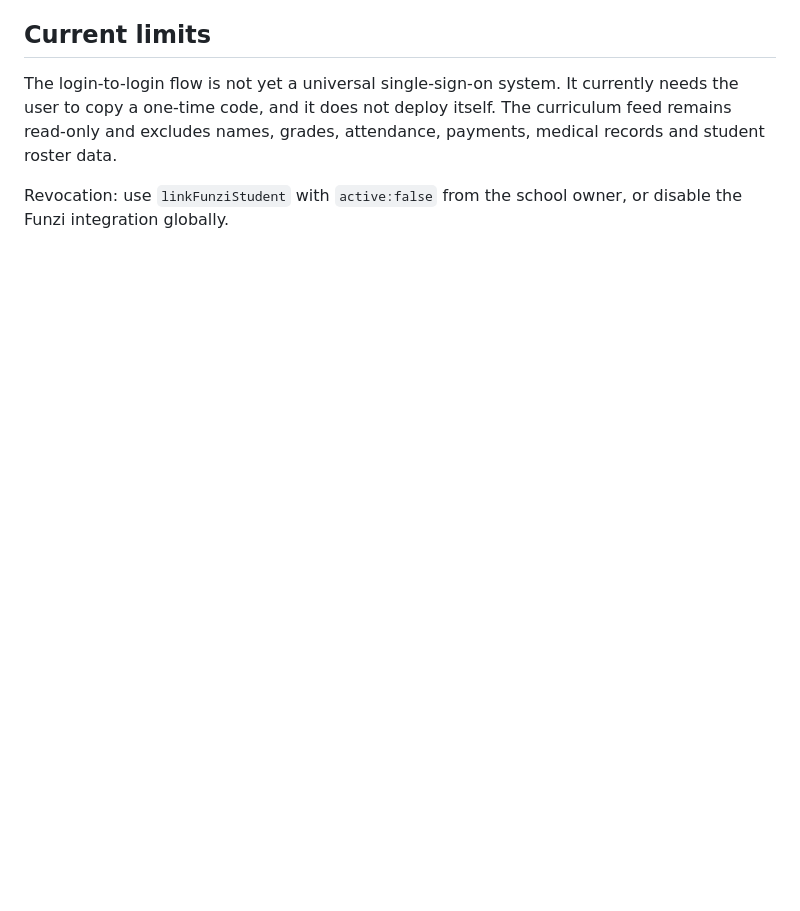
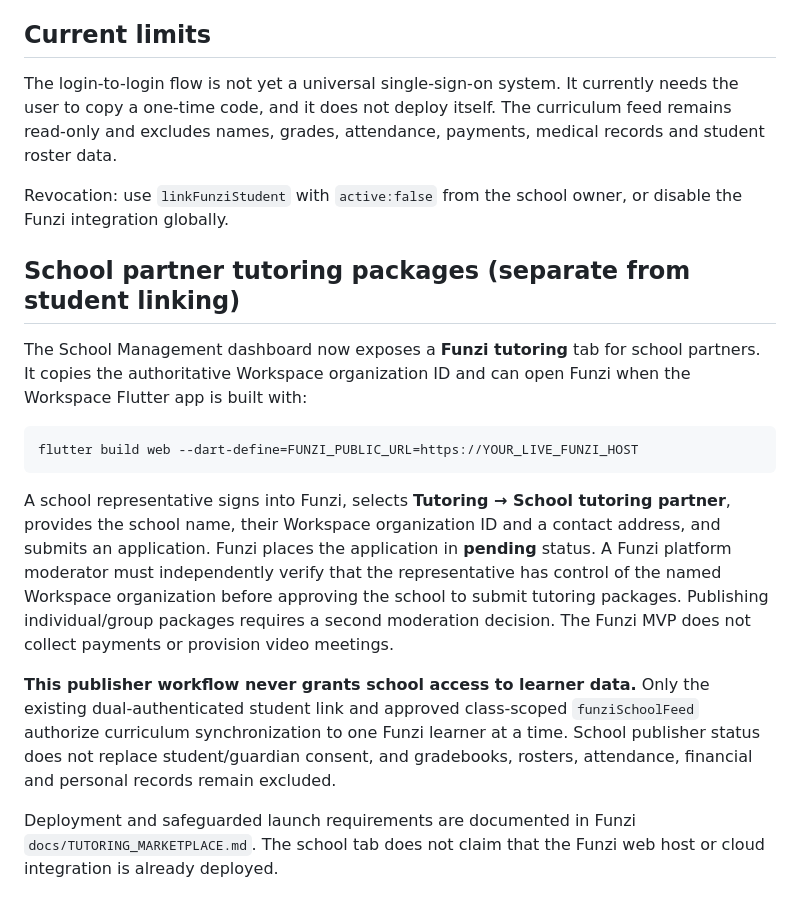
Before and after one commit to chrisndirangu54/TeknTandao-Workspace, a Markdown page: docs/FUNZI_SCHOOL_INTEGRATION.md, the part around the change. GitHub-like rendering; blank space fills up the shorter version.

Commit message:
docs(workspace): verified school tutoring programme enrollment and data boundaries

````diff
--- a/docs/FUNZI_SCHOOL_INTEGRATION.md
+++ b/docs/FUNZI_SCHOOL_INTEGRATION.md
@@ -24,3 +24,17 @@ Both systems must be deployed and configured before buttons can complete linking
 The login-to-login flow is not yet a universal single-sign-on system. It currently needs the user to copy a one-time code, and it does not deploy itself. The curriculum feed remains read-only and excludes names, grades, attendance, payments, medical records and student roster data.
 
 Revocation: use `linkFunziStudent` with `active:false` from the school owner, or disable the Funzi integration globally.
+
+## School partner tutoring packages (separate from student linking)
+
+The School Management dashboard now exposes a **Funzi tutoring** tab for school partners. It copies the authoritative Workspace organization ID and can open Funzi when the Workspace Flutter app is built with:
+
+```bash
+flutter build web --dart-define=FUNZI_PUBLIC_URL=https://YOUR_LIVE_FUNZI_HOST
+```
+
+A school representative signs into Funzi, selects **Tutoring → School tutoring partner**, provides the school name, their Workspace organization ID and a contact address, and submits an application. Funzi places the application in **pending** status. A Funzi platform moderator must independently verify that the representative has control of the named Workspace organization before approving the school to submit tutoring packages. Publishing individual/group packages requires a second moderation decision. The Funzi MVP does not collect payments or provision video meetings.
+
+**This publisher workflow never grants school access to learner data.** Only the existing dual-authenticated student link and approved class-scoped `funziSchoolFeed` authorize curriculum synchronization to one Funzi learner at a time. School publisher status does not replace student/guardian consent, and gradebooks, rosters, attendance, financial and personal records remain excluded.
+
+Deployment and safeguarded launch requirements are documented in Funzi `docs/TUTORING_MARKETPLACE.md`. The school tab does not claim that the Funzi web host or cloud integration is already deployed.
````
